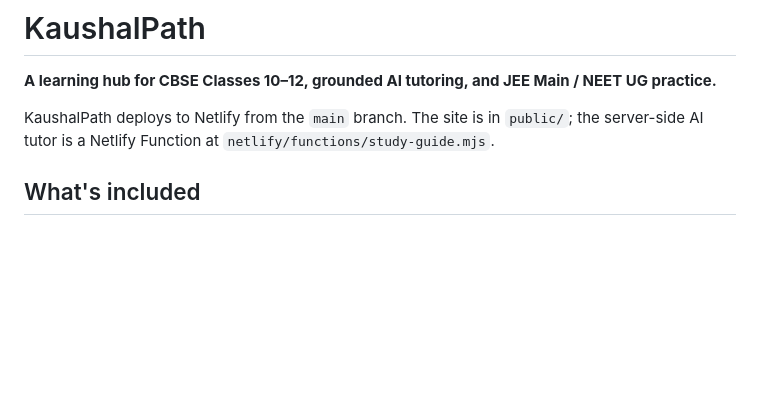
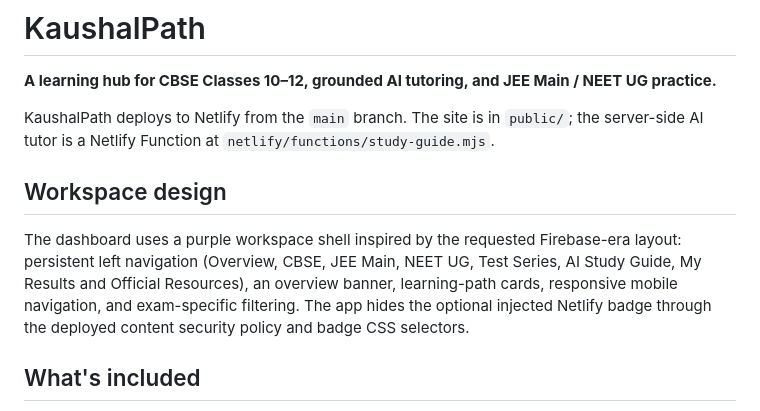
Before and after one commit to ram1234598766-dotcom/KaushalPath, a Markdown page: README.md, the part around the change. GitHub-like rendering; blank space fills up the shorter version.

Commit message:
Document purple workspace UI and navigation

```diff
--- a/README.md
+++ b/README.md
@@ -3,6 +3,9 @@
 **A learning hub for CBSE Classes 10–12, grounded AI tutoring, and JEE Main / NEET UG practice.**
 
 KaushalPath deploys to Netlify from the `main` branch. The site is in `public/`; the server-side AI tutor is a Netlify Function at `netlify/functions/study-guide.mjs`.
+
+## Workspace design
+The dashboard uses a purple workspace shell inspired by the requested Firebase-era layout: persistent left navigation (Overview, CBSE, JEE Main, NEET UG, Test Series, AI Study Guide, My Results and Official Resources), an overview banner, learning-path cards, responsive mobile navigation, and exam-specific filtering. The app hides the optional injected Netlify badge through the deployed content security policy and badge CSS selectors.
 
 ## What's included
 - Responsive study hub for Classes 10, 11 and 12.
```
